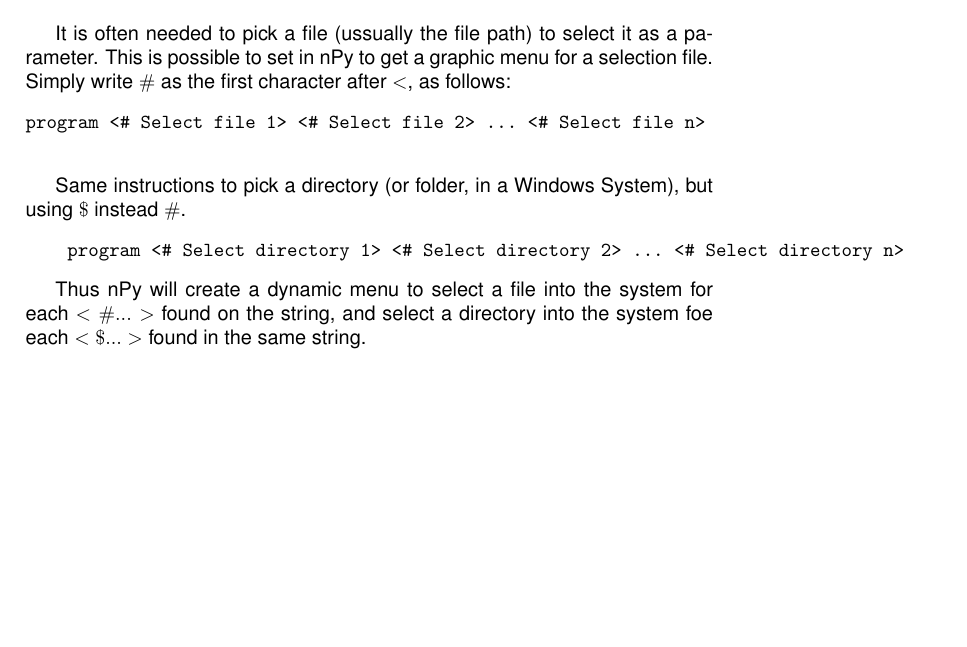
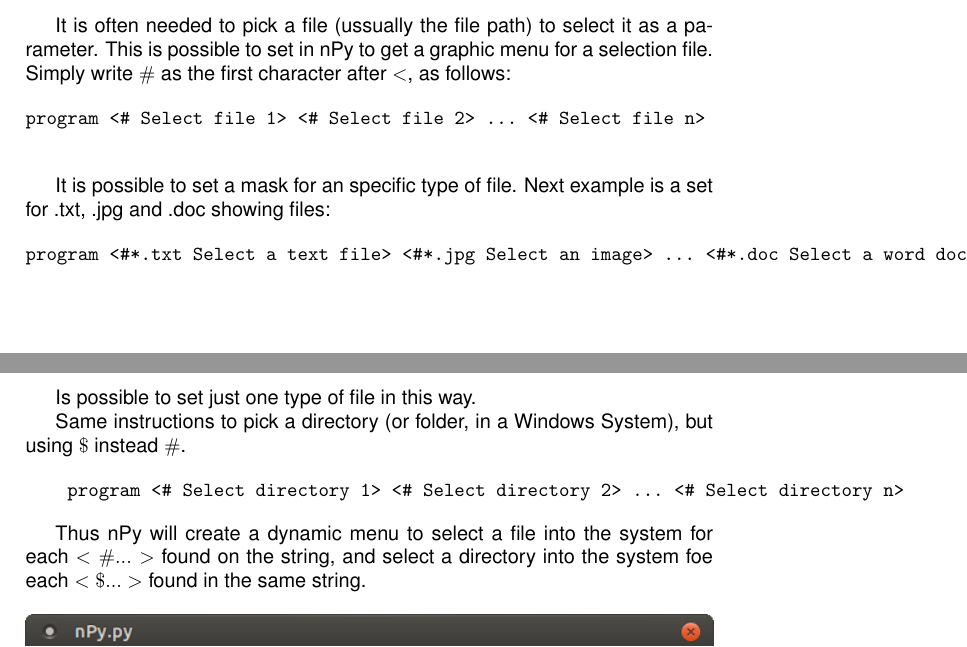
Before and after one commit to alete89/PyCGI, a LaTeX paper (nPyWiki/nPyWiki-v2.tex): part of page 9 of 15 before the commit and two parts of pages 9 and 10 of 15 after it, the two joined at a grey line, cut so that both start at the same text, the shorter picture padded with empty space. Compiled offline with pdfLaTeX.

Commit message:
Agregado al manual la opcion de poder setear la mascara en la tabla de secuencias

```diff
--- a/nPyWiki/nPyWiki-v2.tex
+++ b/nPyWiki/nPyWiki-v2.tex
@@ -262,6 +262,14 @@ It is often needed to pick a file (ussually the file path) to select it as a par
 program <# Select file 1> <# Select file 2> ... <# Select file n>
  \end{verbatim}
 
+It is possible to set a mask for an specific type of file. Next example is a set for .txt, .jpg and .doc showing files:
+
+\begin{verbatim}
+program <#*.txt Select a text file> <#*.jpg Select an image> ... <#*.doc Select a word document>
+ \end{verbatim}
+
+Is possible to set just one type of file in this way.
+
 Same instructions to pick a directory (or folder, in a Windows System), but using $\$$ instead $\#$.
 
  \begin{verbatim}
```
